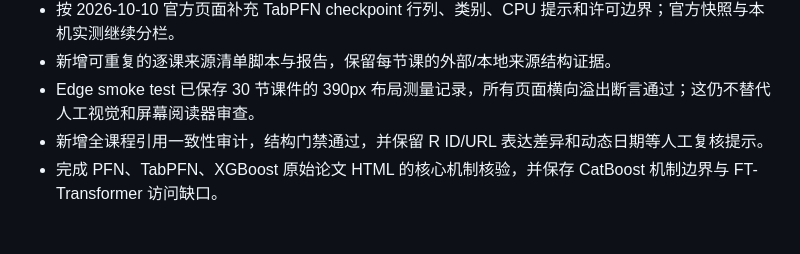
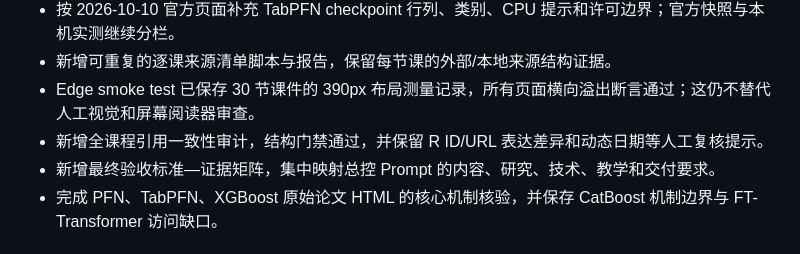
Before and after one commit to spinner-bot/tabular-learning-lab, a Markdown page: PROJECT_STATUS.md, the part around the change. GitHub-like rendering.

```diff
--- a/PROJECT_STATUS.md
+++ b/PROJECT_STATUS.md
@@ -36,6 +36,7 @@
 - 新增可重复的逐课来源清单脚本与报告，保留每节课的外部/本地来源结构证据。
 - Edge smoke test 已保存 30 节课件的 390px 布局测量记录，所有页面横向溢出断言通过；这仍不替代人工视觉和屏幕阅读器审查。
 - 新增全课程引用一致性审计，结构门禁通过，并保留 R ID/URL 表达差异和动态日期等人工复核提示。
+- 新增最终验收标准—证据矩阵，集中映射总控 Prompt 的内容、研究、技术、教学和交付要求。
 - 完成 PFN、TabPFN、XGBoost 原始论文 HTML 的核心机制核验，并保存 CatBoost 机制边界与 FT-Transformer 访问缺口。
 
 ## 阶段状态
```
Also changed, not shown: qa/final_audit.md (+1 -0 lines), reports/final_acceptance_matrix_2026-10-10.md (added, +47 -0 lines).
